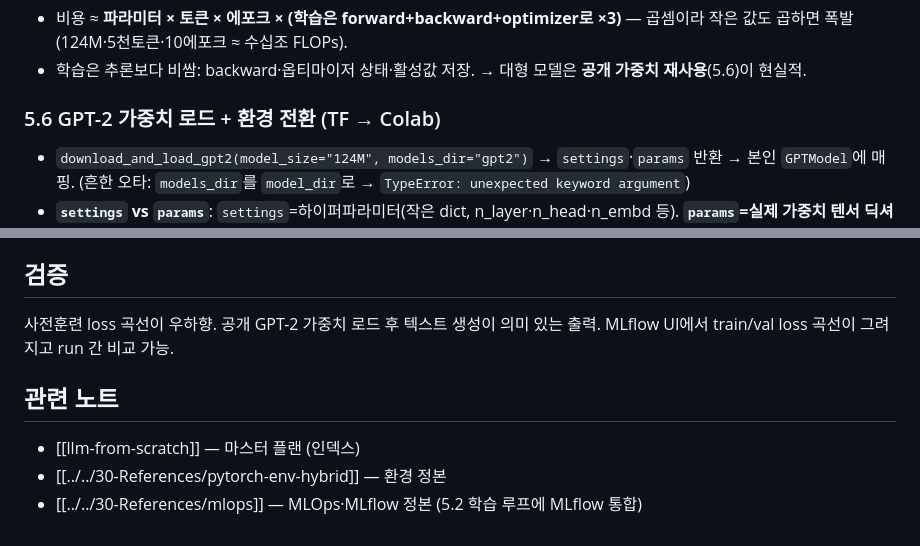
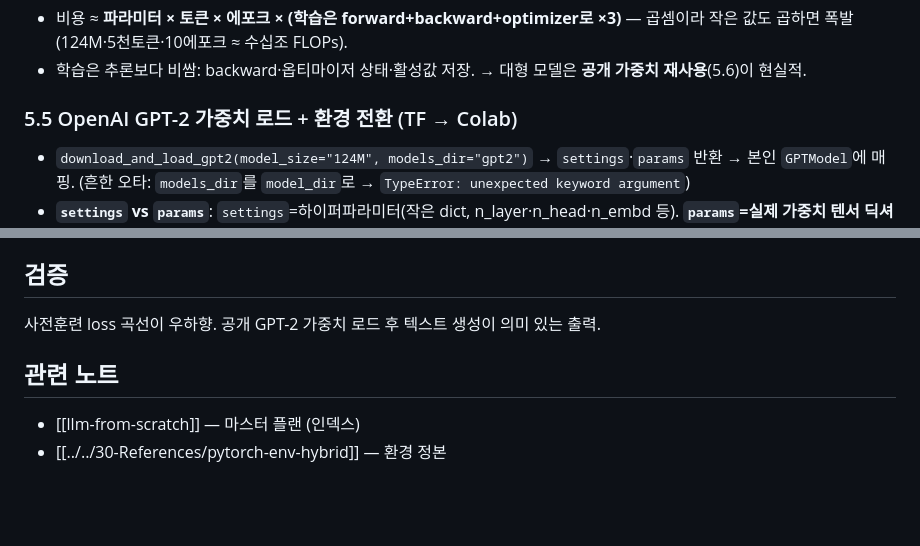
Before and after one commit to hyoungwonkang/python_prac_with_obsidian, a Markdown page: 10-Projects/llm-from-scratch/llm-ch5-pretrain.md, 2 parts joined by grey strips. Rendered like a GitHub page; blank space fills up the shorter version.

```diff
--- a/10-Projects/llm-from-scratch/llm-ch5-pretrain.md
+++ b/10-Projects/llm-from-scratch/llm-ch5-pretrain.md
@@ -93,7 +88,7 @@ cross-entropy/perplexity 기반 학습 루프를 구현해 소규모 코퍼스
 - 비용 ≈ **파라미터 × 토큰 × 에포크 × (학습은 forward+backward+optimizer로 ×3)** — 곱셈이라 작은 값도 곱하면 폭발(124M·5천토큰·10에포크 ≈ 수십조 FLOPs).
 - 학습은 추론보다 비쌈: backward·옵티마이저 상태·활성값 저장. → 대형 모델은 **공개 가중치 재사용**(5.6)이 현실적.
 
-### 5.6 GPT-2 가중치 로드 + 환경 전환 (TF → Colab)
+### 5.5 OpenAI GPT-2 가중치 로드 + 환경 전환 (TF → Colab)
 - `download_and_load_gpt2(model_size="124M", models_dir="gpt2")` → `settings`·`params` 반환 → 본인 `GPTModel`에 매핑. (흔한 오타: `models_dir`를 `model_dir`로 → `TypeError: unexpected keyword argument`)
 - **`settings` vs `params`**: `settings`=하이퍼파라미터(작은 dict, n_layer·n_head·n_embd 등). **`params`=실제 가중치 텐서 딕셔너리**(거대).
   - params **키**=가중치 이름/위치(`wte`토큰임베딩·`wpe`위치임베딩·`blocks`블록들·`g`/`b`최종LayerNorm), **값**=텐서.
@@ -126,10 +121,8 @@ cross-entropy/perplexity 기반 학습 루프를 구현해 소규모 코퍼스
 ## 검증
 
 사전훈련 loss 곡선이 우하향. 공개 GPT-2 가중치 로드 후 텍스트 생성이 의미 있는 출력.
-MLflow UI에서 train/val loss 곡선이 그려지고 run 간 비교 가능.
 
 ## 관련 노트
 
 - [[llm-from-scratch]] — 마스터 플랜 (인덱스)
 - [[../../30-References/pytorch-env-hybrid]] — 환경 정본
-- [[../../30-References/mlops]] — MLOps·MLflow 정본 (5.2 학습 루프에 MLflow 통합)
```
Also changed, not shown: other parts of 10-Projects/llm-from-scratch/llm-ch5-pretrain.md (+12 -17 lines).
